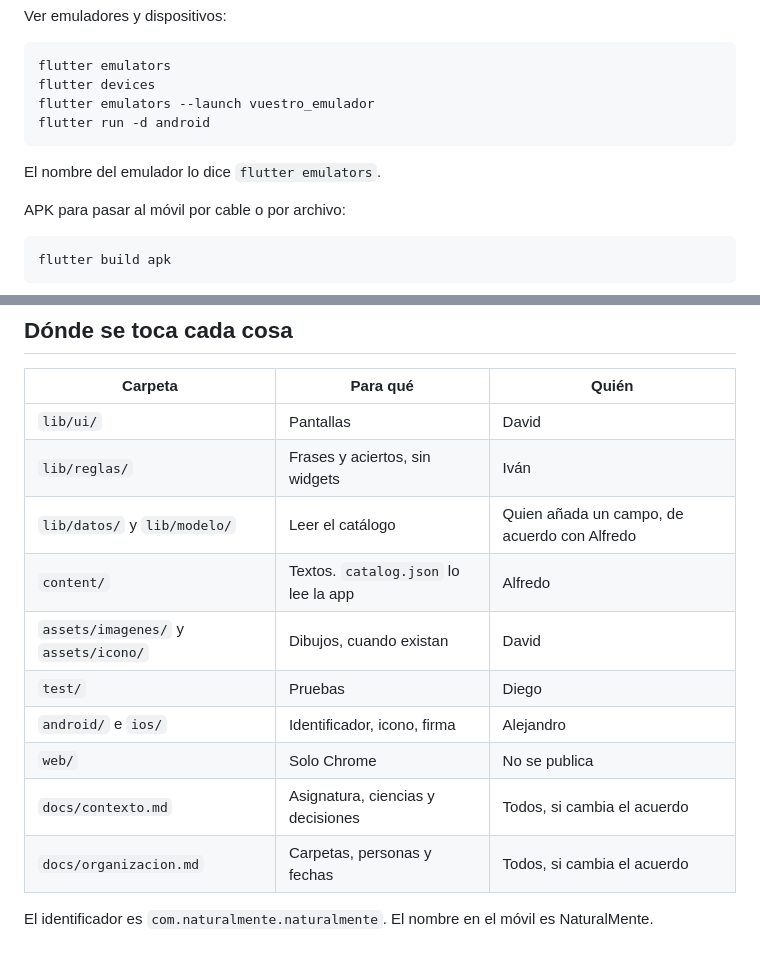
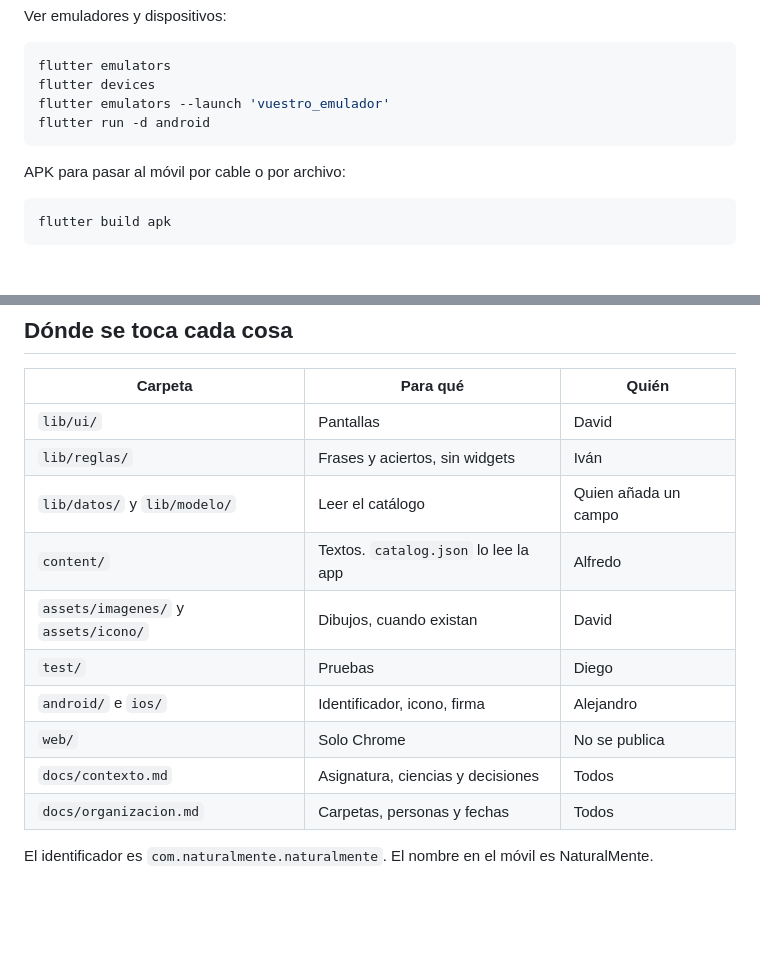
Before and after one commit to imoroc/NaturalMente, a Markdown page: README.md, 2 parts joined by grey strips. Rendered like a GitHub page; blank space fills up the shorter version.

````diff
--- a/README.md
+++ b/README.md
@@ -62,11 +62,9 @@ Ver emuladores y dispositivos:
 ```powershell
 flutter emulators
 flutter devices
-flutter emulators --launch vuestro_emulador
+flutter emulators --launch 'vuestro_emulador'
 flutter run -d android
 ```
-
-El nombre del emulador lo dice `flutter emulators`.
 
 APK para pasar al móvil por cable o por archivo:
 
@@ -94,13 +92,13 @@ flutter build ipa
 | --- | --- | --- |
 | `lib/ui/` | Pantallas | David |
 | `lib/reglas/` | Frases y aciertos, sin widgets | Iván |
-| `lib/datos/` y `lib/modelo/` | Leer el catálogo | Quien añada un campo, de acuerdo con Alfredo |
+| `lib/datos/` y `lib/modelo/` | Leer el catálogo | Quien añada un campo | Alfredo |
 | `content/` | Textos. `catalog.json` lo lee la app | Alfredo |
 | `assets/imagenes/` y `assets/icono/` | Dibujos, cuando existan | David |
 | `test/` | Pruebas | Diego |
 | `android/` e `ios/` | Identificador, icono, firma | Alejandro |
 | `web/` | Solo Chrome | No se publica |
-| `docs/contexto.md` | Asignatura, ciencias y decisiones | Todos, si cambia el acuerdo |
-| `docs/organizacion.md` | Carpetas, personas y fechas | Todos, si cambia el acuerdo |
+| `docs/contexto.md` | Asignatura, ciencias y decisiones | Todos |
+| `docs/organizacion.md` | Carpetas, personas y fechas | Todos |
 
 El identificador es `com.naturalmente.naturalmente`. El nombre en el móvil es NaturalMente.
````
Also changed, not shown: other parts of README.md (+2 -2 lines).
